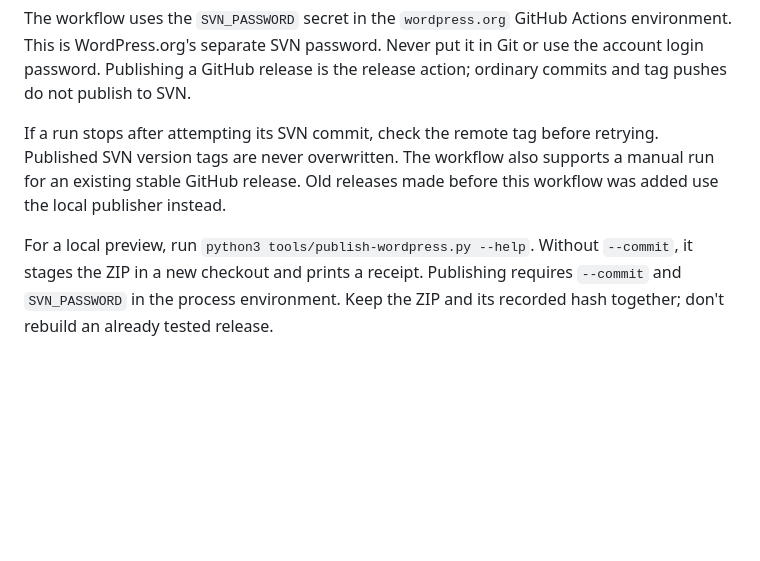
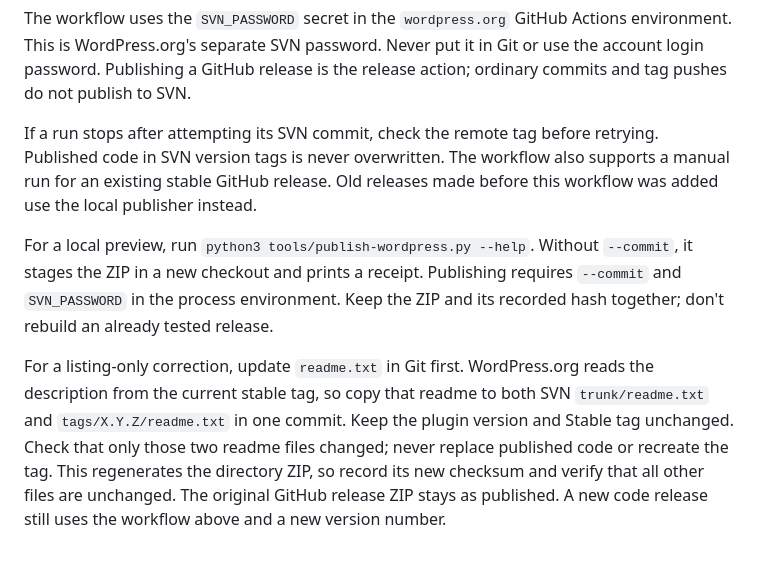
Before and after one commit to vincentsch/pressqueue, a Markdown page: CONTRIBUTING.md, the part around the change. Drawn GitHub-style; blank space fills up the shorter version.

```diff
--- a/CONTRIBUTING.md
+++ b/CONTRIBUTING.md
@@ -86,7 +86,7 @@ it in Git or use the account login password. Publishing a GitHub release is
 the release action; ordinary commits and tag pushes do not publish to SVN.
 
 If a run stops after attempting its SVN commit, check the remote tag before
-retrying. Published SVN version tags are never overwritten. The workflow also
+retrying. Published code in SVN version tags is never overwritten. The workflow also
 supports a manual run for an existing stable GitHub release. Old releases made
 before this workflow was added use the local publisher instead.
 
@@ -94,3 +94,12 @@ For a local preview, run `python3 tools/publish-wordpress.py --help`. Without
 `--commit`, it stages the ZIP in a new checkout and prints a receipt. Publishing
 requires `--commit` and `SVN_PASSWORD` in the process environment. Keep the ZIP
 and its recorded hash together; don't rebuild an already tested release.
+
+For a listing-only correction, update `readme.txt` in Git first. WordPress.org
+reads the description from the current stable tag, so copy that readme to both
+SVN `trunk/readme.txt` and `tags/X.Y.Z/readme.txt` in one commit. Keep the plugin
+version and Stable tag unchanged. Check that only those two readme files changed;
+never replace published code or recreate the tag. This regenerates the directory
+ZIP, so record its new checksum and verify that all other files are unchanged.
+The original GitHub release ZIP stays as published. A new code release still
+uses the workflow above and a new version number.
```
Also changed, not shown: README.md (+2 -1 lines), .wordpress-org/screenshot-4.png, docs/images/channels.png, 1 other file.
